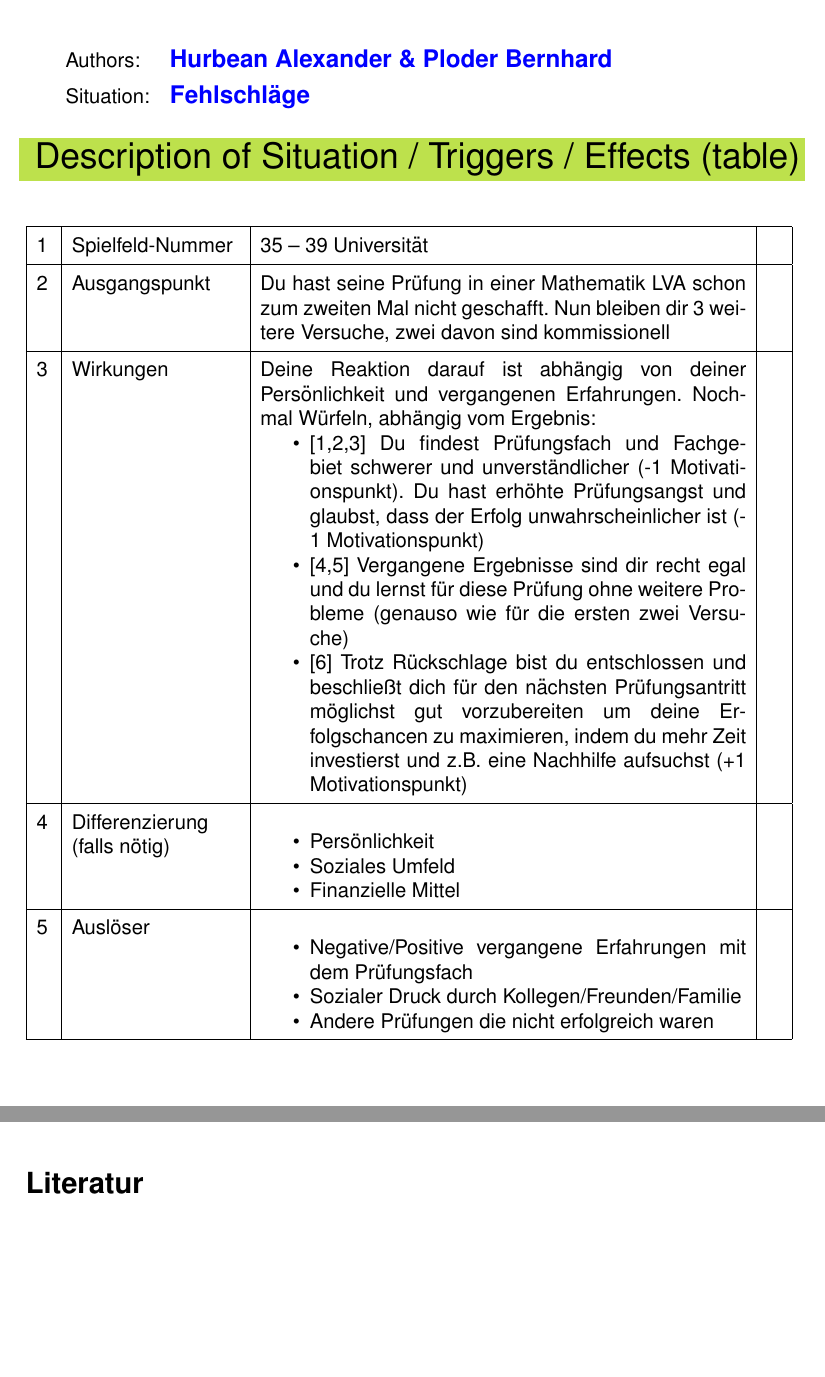
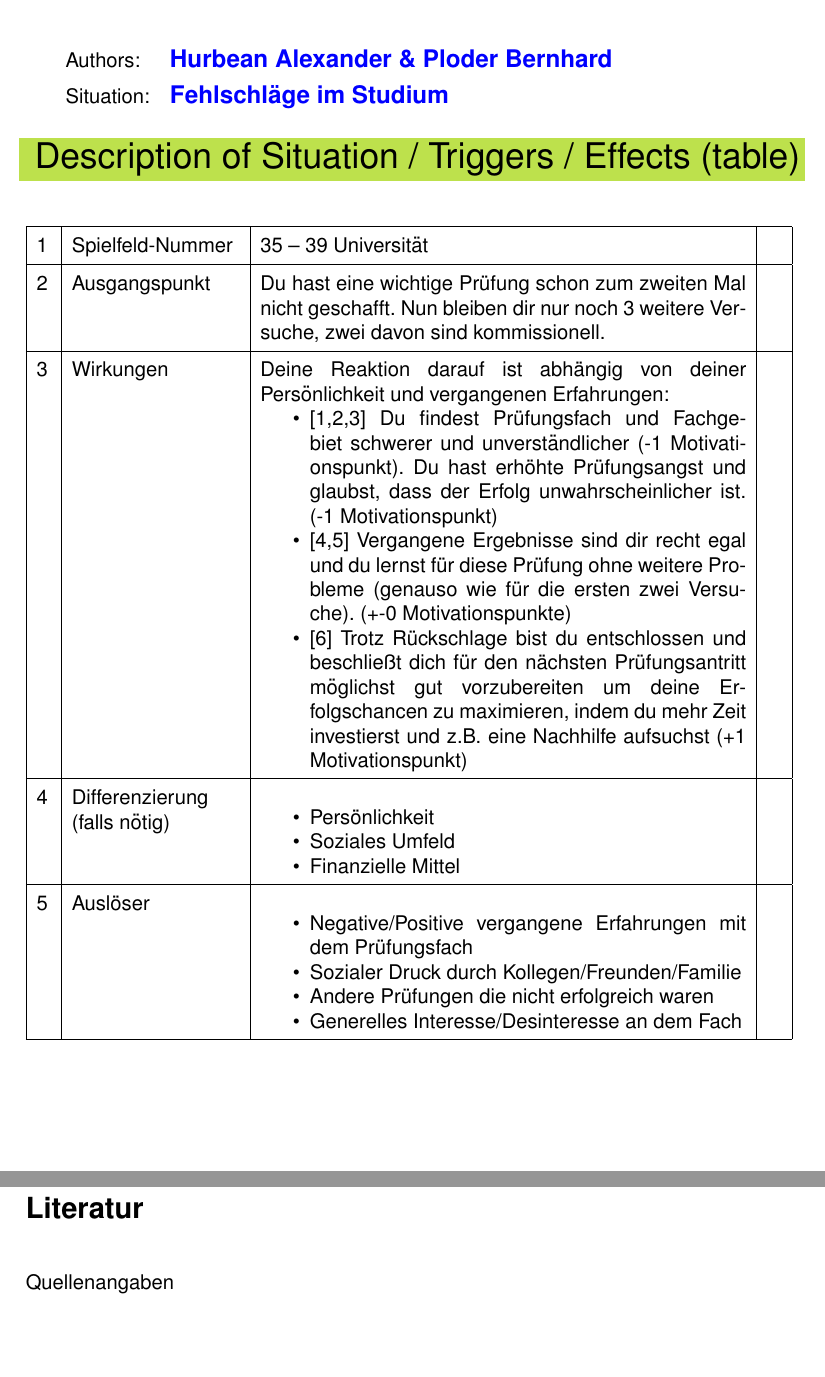
Before and after one commit to hurbeana/EBLL-Papers, a LaTeX document (Paper_1/p1.tex): two parts of pages 1 and 3 of 3 before the commit and two parts of pages 1 and 4 of 4 after it, joined at a grey line, cut so that both start at the same text, the shorter picture padded with empty space. Compiled offline with pdfLaTeX.

Commit message:
finalized (typos, minor changes)

```diff
--- a/Paper_1/p1.tex
+++ b/Paper_1/p1.tex
@@ -41,7 +41,7 @@
 
 %%%%%%%%%%%%%%%%%%%% INFOS %%%%%%%%%%%%%%%%%%%%
 \newcommand{\authortext}{Hurbean Alexander \& Ploder Bernhard}
-\newcommand{\situation}{Fehlschläge}
+\newcommand{\situation}{Fehlschläge im Studium}
 
 \newcommand{\bottomleftfooter}{Situation 1 - ebll19s - de}
 %%%%%%%%%%%%%%%%%%%% INFOS %%%%%%%%%%%%%%%%%%%%
@@ -67,14 +67,14 @@ Situation: & \textbf{\textcolor{blue}{\large\situation}}
 		1 & Spielfeld-Nummer                       & 35 – 39 Universität &  \\
 		\hline
 		2 & Ausgangspunkt                          &
-		Du hast seine Prüfung in einer Mathematik LVA schon zum zweiten Mal nicht geschafft.
-		Nun bleiben dir 3 weitere Versuche, zwei davon sind kommissionell &  \\
+		Du hast eine wichtige Prüfung schon zum zweiten Mal nicht geschafft.
+		Nun bleiben dir nur noch 3 weitere Versuche, zwei davon sind kommissionell. &  \\
 		\hline
 		3 & Wirkungen                              &
-		Deine Reaktion darauf ist abhängig von deiner Persönlichkeit und vergangenen Erfahrungen. Nochmal Würfeln, abhängig vom Ergebnis:
+		Deine Reaktion darauf ist abhängig von deiner Persönlichkeit und vergangenen Erfahrungen:
 		\begin{itemize}[noitemsep, topsep=0pt]
-			\item {[1,2,3]} Du findest Prüfungsfach und Fachgebiet schwerer und unverständlicher (-1 Motivationspunkt).	Du hast erhöhte Prüfungsangst und glaubst, dass der Erfolg unwahrscheinlicher ist (-1 Motivationspunkt)
-			\item {[4,5]} Vergangene Ergebnisse sind dir recht egal und du lernst für diese Prüfung ohne weitere Probleme (genauso wie für die ersten zwei Versuche)
+			\item {[1,2,3]} Du findest Prüfungsfach und Fachgebiet schwerer und unverständlicher (-1 Motivationspunkt).	Du hast erhöhte Prüfungsangst und glaubst, dass der Erfolg unwahrscheinlicher ist. (-1 Motivationspunkt)
+			\item {[4,5]} Vergangene Ergebnisse sind dir recht egal und du lernst für diese Prüfung ohne weitere Probleme (genauso wie für die ersten zwei Versuche). (+-0 Motivationspunkte)
 			\item {[6]} Trotz Rückschlage bist du entschlossen und beschließt dich für den nächsten Prüfungsantritt möglichst gut vorzubereiten um deine Erfolgschancen zu maximieren, indem du mehr Zeit investierst und z.B. eine Nachhilfe aufsuchst (+1 Motivationspunkt)
 		\end{itemize} &  \\
 		\hline
@@ -91,6 +91,7 @@ Situation: & \textbf{\textcolor{blue}{\large\situation}}
 			\item Negative/Positive vergangene Erfahrungen mit dem Prüfungsfach
 			\item Sozialer Druck durch Kollegen/Freunden/Familie
 			\item Andere Prüfungen die nicht erfolgreich waren
+			\item Generelles Interesse/Desinteresse an dem Fach
 		\end{itemize}
 		&  \\
 		\hline
@@ -102,7 +103,11 @@ Situation: & \textbf{\textcolor{blue}{\large\situation}}
 
 \newpage
 \section*{Empirische Belege für das Eintreten der behaupteten Wirkungen/en}
-	\lipsum[3-5]
+	\lipsum[5-8]
+
+\newpage
 \bibliography{biblio}{}
 \bibliographystyle{plain}
+Quellenangaben
+
 \end{document}
```
Also changed, not shown: Paper_1/p1.tex (2 more changed lines).
